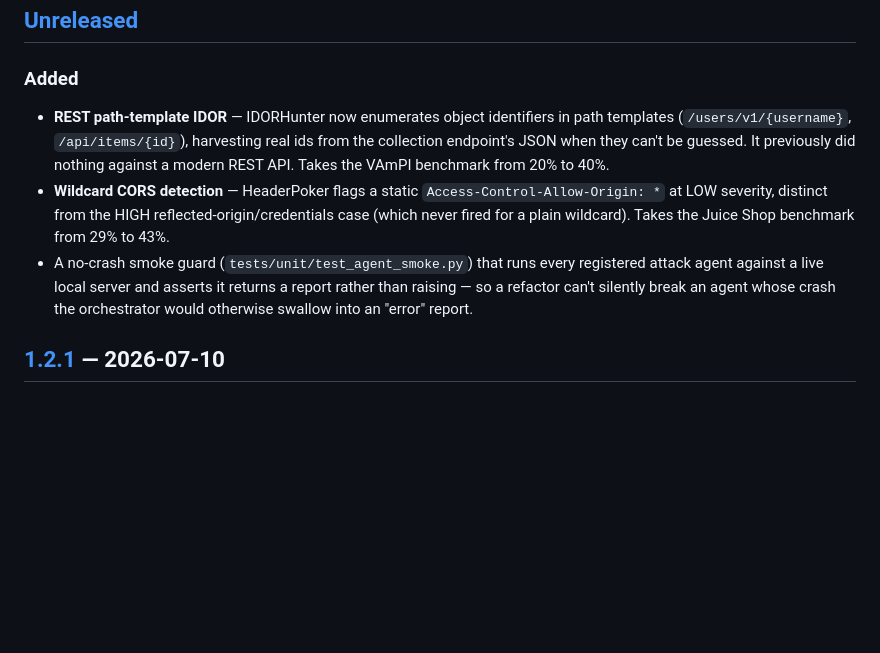
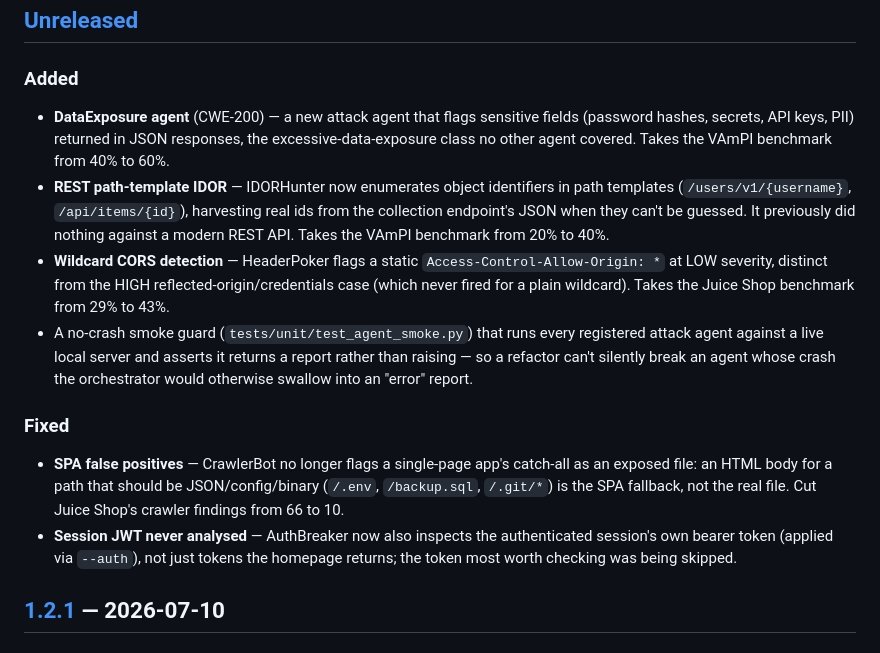
Before and after one commit to Sarthak-47/ARGUS, a Markdown page: CHANGELOG.md, the part around the change. Rendered like a GitHub page; blank space fills up the shorter version.

Commit message:
docs(changelog): record DataExposure agent, SPA guard, session-JWT analysis

```diff
--- a/CHANGELOG.md
+++ b/CHANGELOG.md
@@ -6,6 +6,10 @@ All notable changes to Argus are documented here. Format loosely follows
 ## [Unreleased]
 
 ### Added
+- **DataExposure agent** (CWE-200) — a new attack agent that flags sensitive
+  fields (password hashes, secrets, API keys, PII) returned in JSON responses,
+  the excessive-data-exposure class no other agent covered. Takes the VAmPI
+  benchmark from 40% to 60%.
 - **REST path-template IDOR** — IDORHunter now enumerates object identifiers in
   path templates (`/users/v1/{username}`, `/api/items/{id}`), harvesting real
   ids from the collection endpoint's JSON when they can't be guessed. It
@@ -19,6 +23,15 @@ All notable changes to Argus are documented here. Format loosely follows
   registered attack agent against a live local server and asserts it returns a
   report rather than raising — so a refactor can't silently break an agent
   whose crash the orchestrator would otherwise swallow into an "error" report.
+
+### Fixed
+- **SPA false positives** — CrawlerBot no longer flags a single-page app's
+  catch-all as an exposed file: an HTML body for a path that should be
+  JSON/config/binary (`/.env`, `/backup.sql`, `/.git/*`) is the SPA fallback,
+  not the real file. Cut Juice Shop's crawler findings from 66 to 10.
+- **Session JWT never analysed** — AuthBreaker now also inspects the
+  authenticated session's own bearer token (applied via `--auth`), not just
+  tokens the homepage returns; the token most worth checking was being skipped.
 
 ## [1.2.1] — 2026-07-10
 
```
